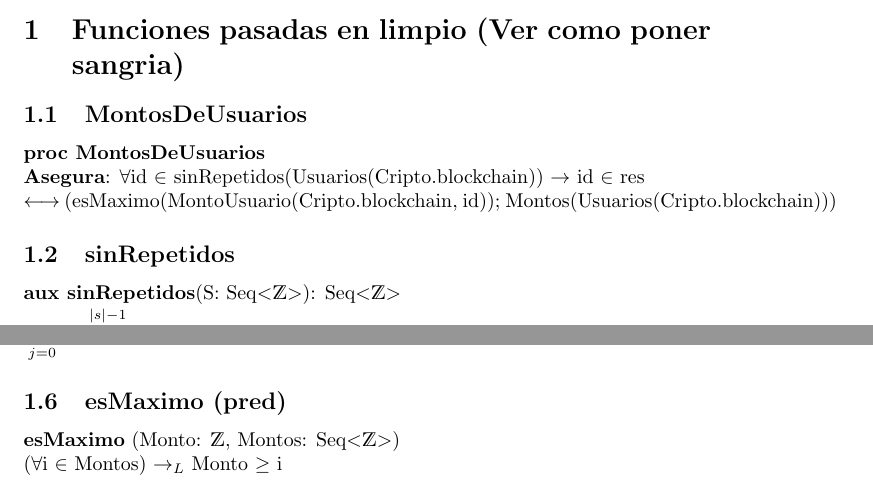
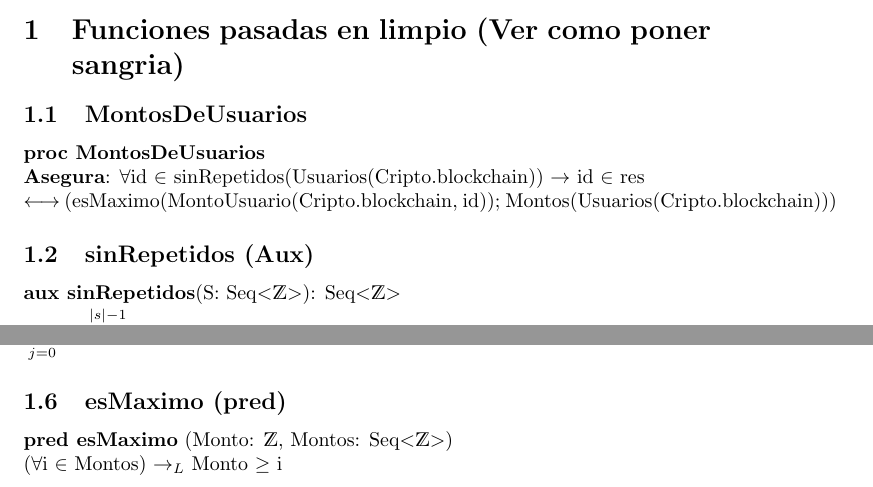
Before and after one commit to jorgerankov/Algo-II, a LaTeX document (Latex/TP/tp.tex): two parts of page 2 of 2, joined at a grey line, cut so that both start at the same text. Compiled offline with pdfLaTeX.

Commit message:
Funciones pasadas a latex

```diff
--- a/Latex/TP/tp.tex
+++ b/Latex/TP/tp.tex
@@ -71,15 +71,15 @@
 
 % Formulitas
 \section{Funciones pasadas en limpio (Ver como poner sangria)}
-\subsection{MontosDeUsuarios}
 
 
+\subsection{MontosDeUsuarios}
 \textbf{proc MontosDeUsuarios} \\
 \textbf{Asegura}: $\forall$id $\in$ sinRepetidos(Usuarios(Cripto.blockchain)) $\rightarrow$ id $\in$ res \\
 $\longleftrightarrow$ (esMaximo(MontoUsuario(Cripto.blockchain, id)); Montos(Usuarios(Cripto.blockchain)))
 
 
-\subsection{sinRepetidos}
+\subsection{sinRepetidos (Aux)}
 \textbf{aux sinRepetidos}(S: Seq\textless$\mathds{Z}$\textgreater): Seq\textless$\mathds{Z}$\textgreater \\
 $[S_{[0]}] + \mathlarger\sum\limits_{i=1}^{|s|-1} ifThenElse(S_{[i]} \in SubSeq(S, 0, i-1); \emptyset; [S_{[i]}])$
 
@@ -106,7 +106,7 @@ $\mathlarger\sum\limits_{j=0}^{|s|-1} (MontoUsuario(S_{[i]}))$
 
 
 \subsection{esMaximo (pred)}
-\textbf{esMaximo} (Monto: $\mathds{Z}$, Montos: Seq\textless$\mathds{Z}$\textgreater)\\
+\textbf{pred esMaximo} (Monto: $\mathds{Z}$, Montos: Seq\textless$\mathds{Z}$\textgreater)\\
 ($\forall$i $\in$ Montos) $\rightarrow_L$ Monto $\geq$ i
 
 \end{document}
```
Also changed, not shown: Latex/TP/tp.pdf, Latex/TP/tp.tex (6 more changed lines), 4 other files.
